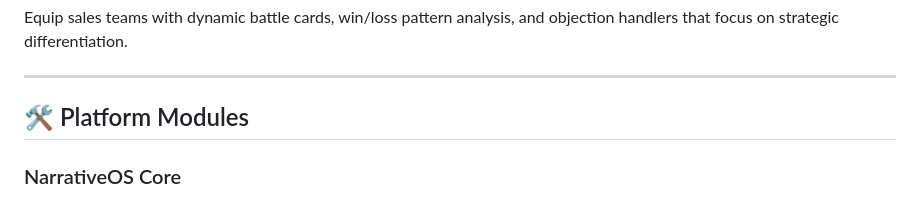
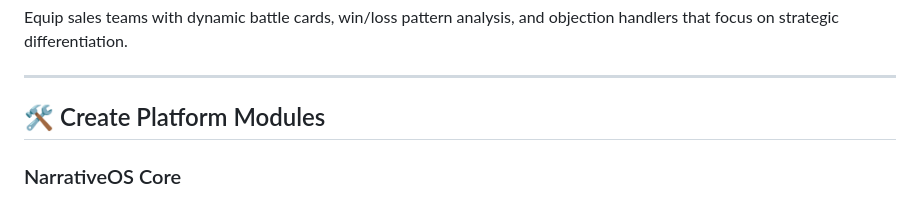
Before and after one commit to Storynova/narrativeos, a Markdown page: README.md, the part around the change. GitHub-like rendering.

```diff
--- a/README.md
+++ b/README.md
@@ -38,7 +38,7 @@ Equip sales teams with dynamic battle cards, win/loss pattern analysis, and obje
 
 ---
 
-## 🛠️ Platform Modules
+## 🛠️ Create Platform Modules
 
 ### NarrativeOS Core
 - **Product Understanding Engine**: Transform features into a Feature→Benefit→Outcome matrix.
```
